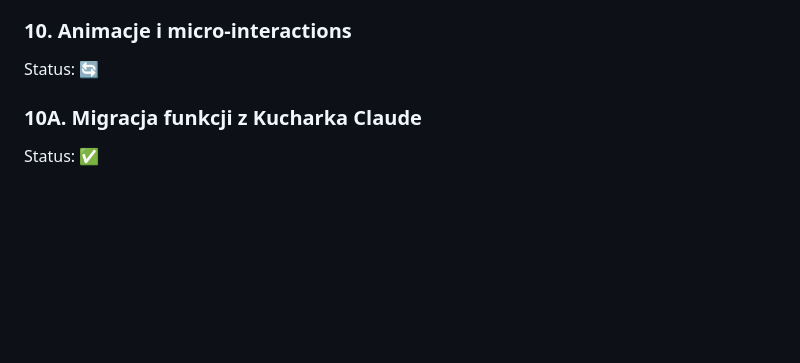
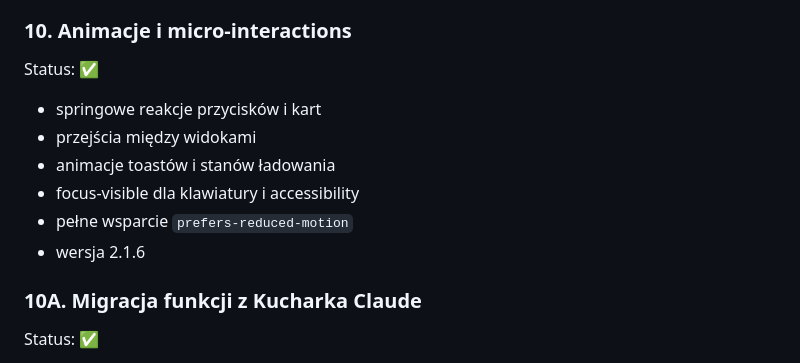
Before and after one commit to cerixu/Zarlok-, a Markdown page: ROADMAP.md, the part around the change. GitHub-like rendering; blank space fills up the shorter version.

Commit message:
docs: zamknij fazę micro-interactions

```diff
--- a/ROADMAP.md
+++ b/ROADMAP.md
@@ -107,7 +107,13 @@ Status: ✅
 - zachowanie po przeładowaniu
 
 ### 10. Animacje i micro-interactions
-Status: 🔄
+Status: ✅
+- springowe reakcje przycisków i kart
+- przejścia między widokami
+- animacje toastów i stanów ładowania
+- focus-visible dla klawiatury i accessibility
+- pełne wsparcie `prefers-reduced-motion`
+- wersja 2.1.6
 
 ### 10A. Migracja funkcji z Kucharka Claude
 Status: ✅
```
